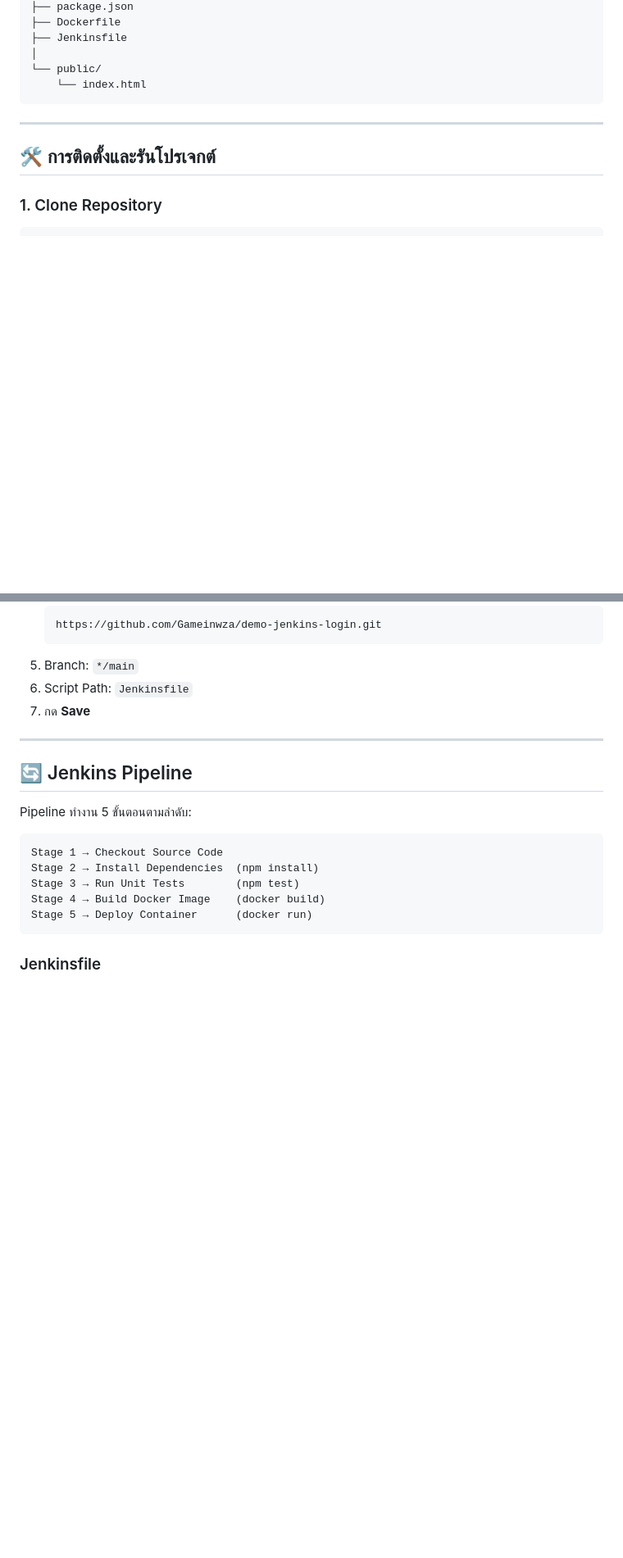
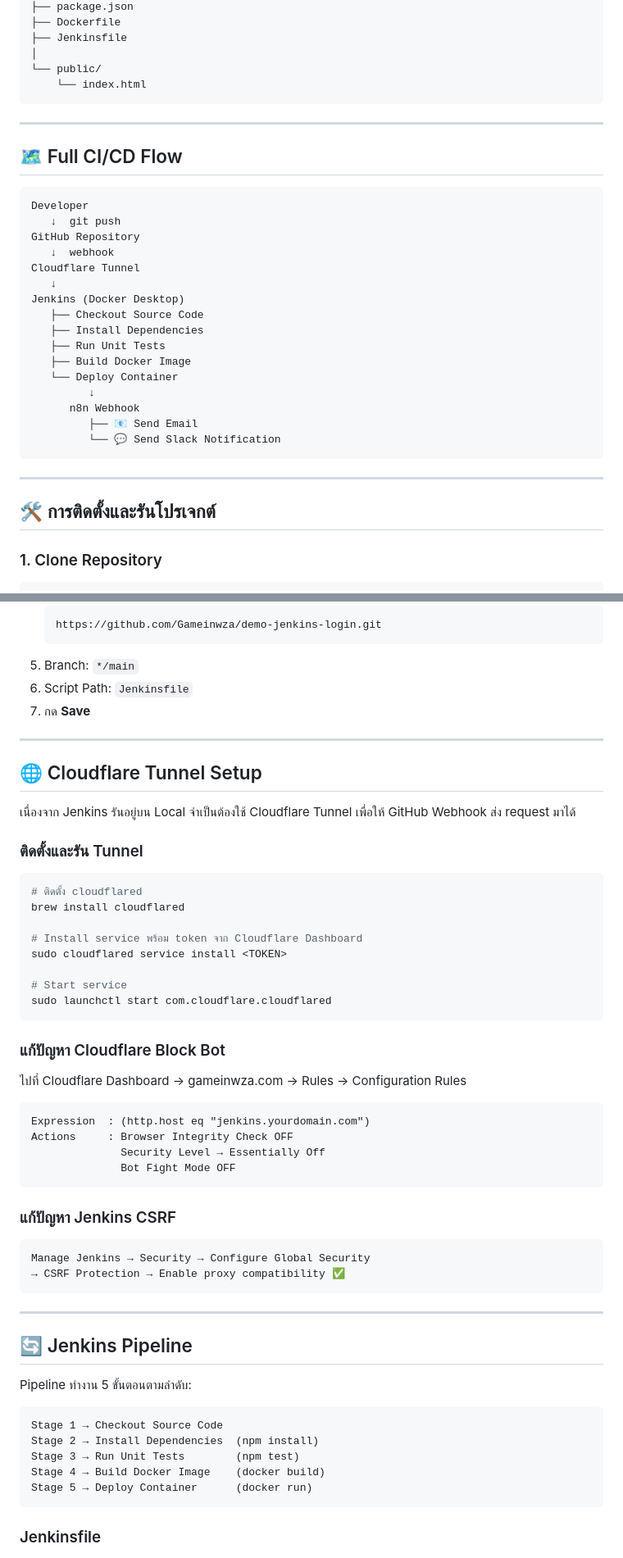
Before and after one commit to Gameinwza/demo-jenkins-login, a Markdown page: README.md, 2 parts joined by grey strips. Shown at 82% size. Drawn GitHub-style; blank space fills up the shorter version.

````diff
--- a/README.md
+++ b/README.md
@@ -31,6 +34,29 @@ demo-jenkins-login/
 │
 └── public/
     └── index.html
+```
+
+---
+
+## 🗺️ Full CI/CD Flow
+
+```
+Developer
+   ↓  git push
+GitHub Repository
+   ↓  webhook
+Cloudflare Tunnel
+   ↓
+Jenkins (Docker Desktop)
+   ├── Checkout Source Code
+   ├── Install Dependencies
+   ├── Run Unit Tests
+   ├── Build Docker Image
+   └── Deploy Container
+         ↓
+      n8n Webhook
+         ├── 📧 Send Email
+         └── 💬 Send Slack Notification
 ```
 
 ---
@@ -139,6 +177,43 @@ docker exec jenkins cat /var/jenkins_home/secrets/initialAdminPassword
 5. Branch: `*/main`
 6. Script Path: `Jenkinsfile`
 7. กด **Save**
+
+---
+
+## 🌐 Cloudflare Tunnel Setup
+
+เนื่องจาก Jenkins รันอยู่บน Local จำเป็นต้องใช้ Cloudflare Tunnel เพื่อให้ GitHub Webhook ส่ง request มาได้
+
+### ติดตั้งและรัน Tunnel
+
+```bash
+# ติดตั้ง cloudflared
+brew install cloudflared
+
+# Install service พร้อม token จาก Cloudflare Dashboard
+sudo cloudflared service install <TOKEN>
+
+# Start service
+sudo launchctl start com.cloudflare.cloudflared
+```
+
+### แก้ปัญหา Cloudflare Block Bot
+
+ไปที่ Cloudflare Dashboard → gameinwza.com → Rules → Configuration Rules
+
+```
+Expression  : (http.host eq "jenkins.yourdomain.com")
+Actions     : Browser Integrity Check OFF
+              Security Level → Essentially Off
+              Bot Fight Mode OFF
+```
+
+### แก้ปัญหา Jenkins CSRF
+
+```
+Manage Jenkins → Security → Configure Global Security
+→ CSRF Protection → Enable proxy compatibility ✅
+```
 
 ---
 
````
Also changed, not shown: other parts of README.md (+83 -26 lines).
